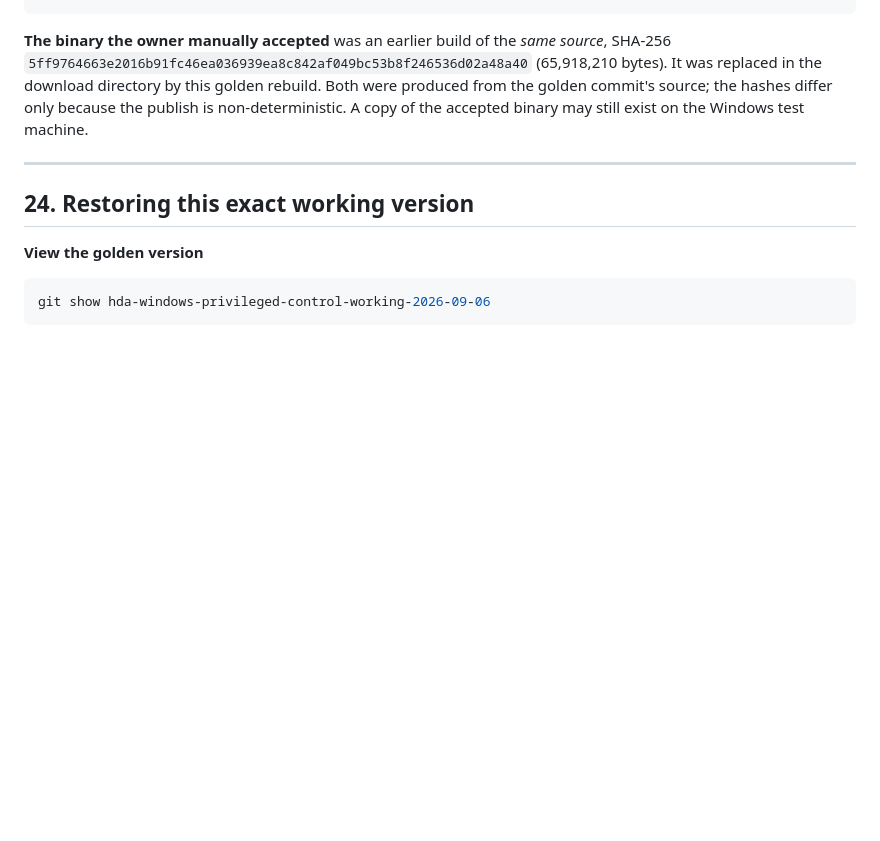
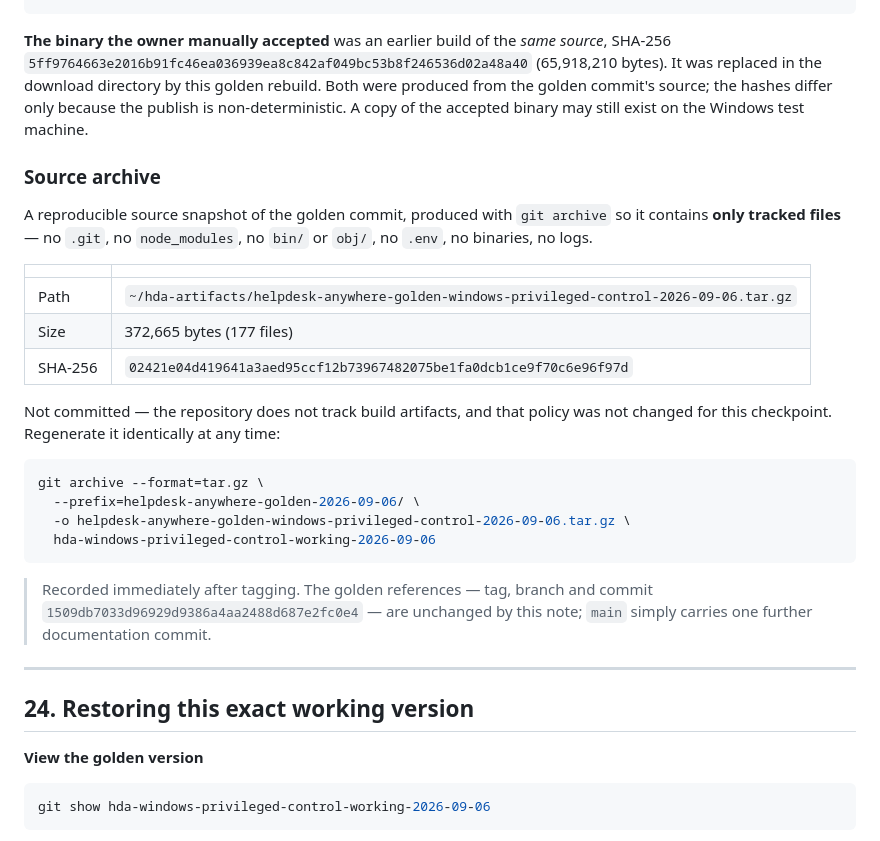
Before and after one commit to manojastro/helpdesk-anywhere-claude-Linux, a Markdown page: GOLDEN_WORKING_STATE.md, the part around the change. Rendered like a GitHub page; blank space fills up the shorter version.

Commit message:
docs: record the golden source archive
A git-archive snapshot of the golden commit, so the checkpoint survives losing
this machine's clone as well as losing main. It ships only tracked files, so no
.git, node_modules, bin/obj, .env, binaries or logs -- verified, not assumed.

Not committed: the repository does not track build artifacts and that policy was
not changed for this checkpoint. The archive is byte-reproducible from the tag, and
the command to regenerate it is in the document.

The golden references are unchanged by this commit. The tag, the golden branch and
commit 1509db7033d96929d9386a4aa2488d687e2fc0e4 all still point at the checkpoint;
main carries this one extra documentation commit, which is where development
continues from.

Co-Authored-By: Claude Opus 5 <noreply@anthropic.com>
Claude-Session: https://claude.ai/code/session_01MQUsqJh56VR1rWgrLZbDU6

````diff
--- a/GOLDEN_WORKING_STATE.md
+++ b/GOLDEN_WORKING_STATE.md
@@ -568,6 +568,32 @@ rebuild. Both were produced from the golden commit's source; the hashes differ o
 because the publish is non-deterministic. A copy of the accepted binary may still
 exist on the Windows test machine.
 
+### Source archive
+
+A reproducible source snapshot of the golden commit, produced with `git archive`
+so it contains **only tracked files** — no `.git`, no `node_modules`, no `bin/`
+or `obj/`, no `.env`, no binaries, no logs.
+
+| | |
+|---|---|
+| Path | `~/hda-artifacts/helpdesk-anywhere-golden-windows-privileged-control-2026-09-06.tar.gz` |
+| Size | 372,665 bytes (177 files) |
+| SHA-256 | `02421e04d419641a3aed95ccf12b73967482075be1fa0dcb1ce9f70c6e96f97d` |
+
+Not committed — the repository does not track build artifacts, and that policy was
+not changed for this checkpoint. Regenerate it identically at any time:
+
+```bash
+git archive --format=tar.gz \
+  --prefix=helpdesk-anywhere-golden-2026-09-06/ \
+  -o helpdesk-anywhere-golden-windows-privileged-control-2026-09-06.tar.gz \
+  hda-windows-privileged-control-working-2026-09-06
+```
+
+> Recorded immediately after tagging. The golden references — tag, branch and
+> commit `1509db7033d96929d9386a4aa2488d687e2fc0e4` — are unchanged by this note;
+> `main` simply carries one further documentation commit.
+
 ---
 
 ## 24. Restoring this exact working version
````
